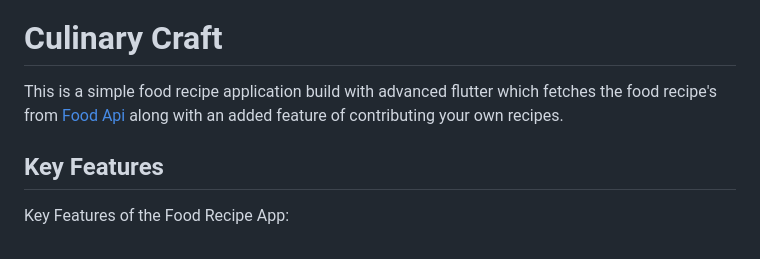
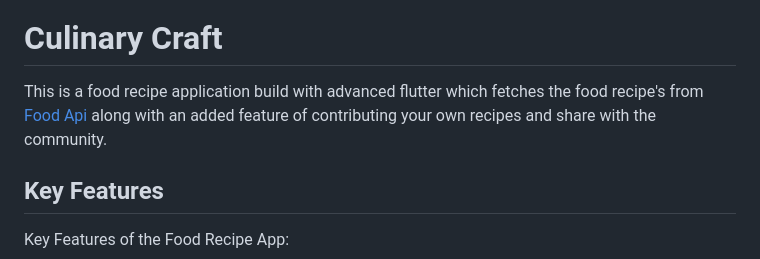
Before and after one commit to Rohit-554/Culinary_Craft, a Markdown page: README.md, the part around the change. Drawn GitHub-style.

```diff
--- a/README.md
+++ b/README.md
@@ -2,7 +2,7 @@
 
 # Culinary Craft
 
-This is a simple food recipe application build with advanced flutter which fetches the food recipe's from [Food Api](https://spoonacular.com/food-api) along with an added feature of contributing your own recipes.
+This is a food recipe application build with advanced flutter which fetches the food recipe's from [Food Api](https://spoonacular.com/food-api) along with an added feature of contributing your own recipes and share with the community.
 
 ## Key Features
 
```
